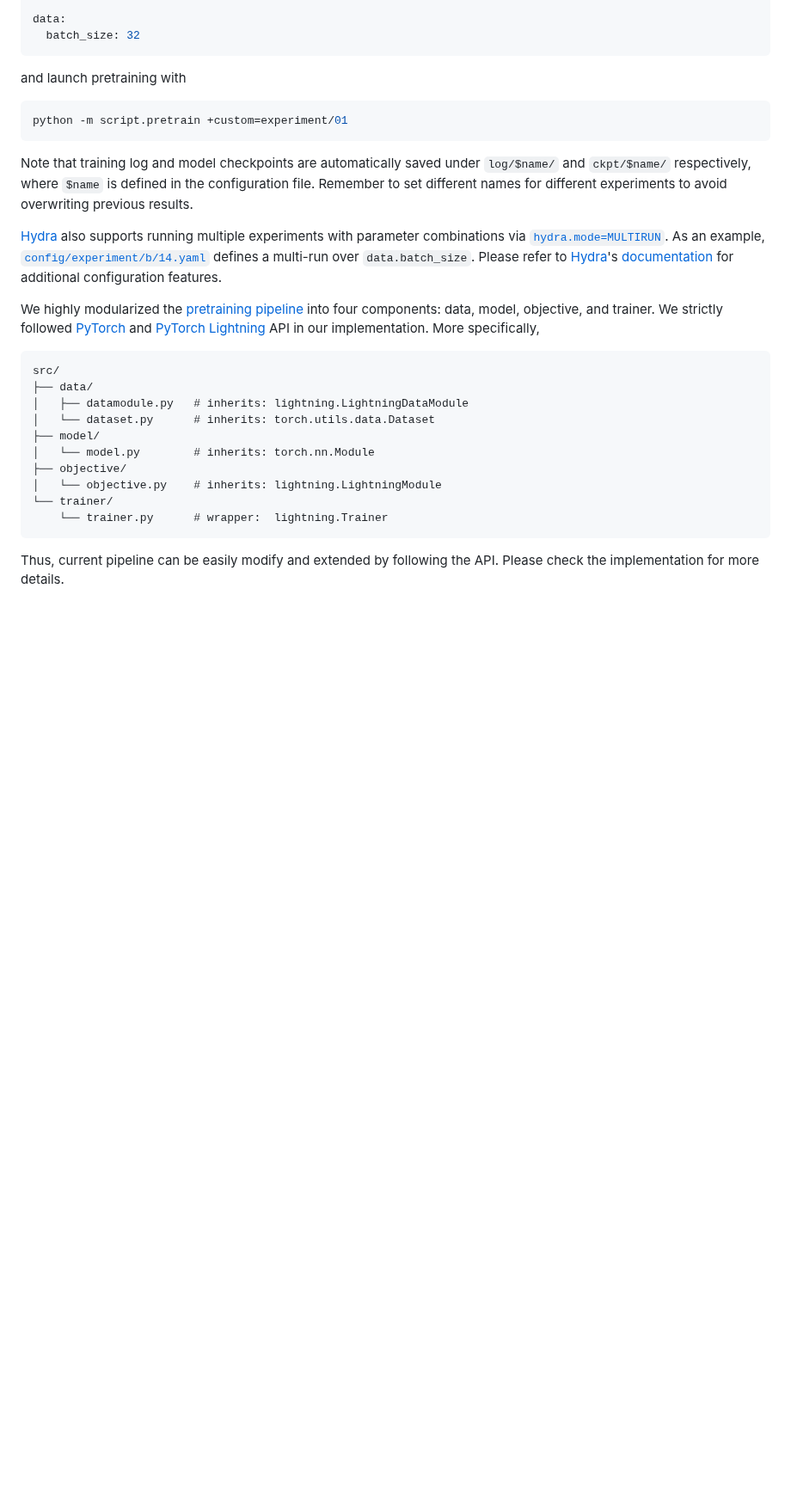
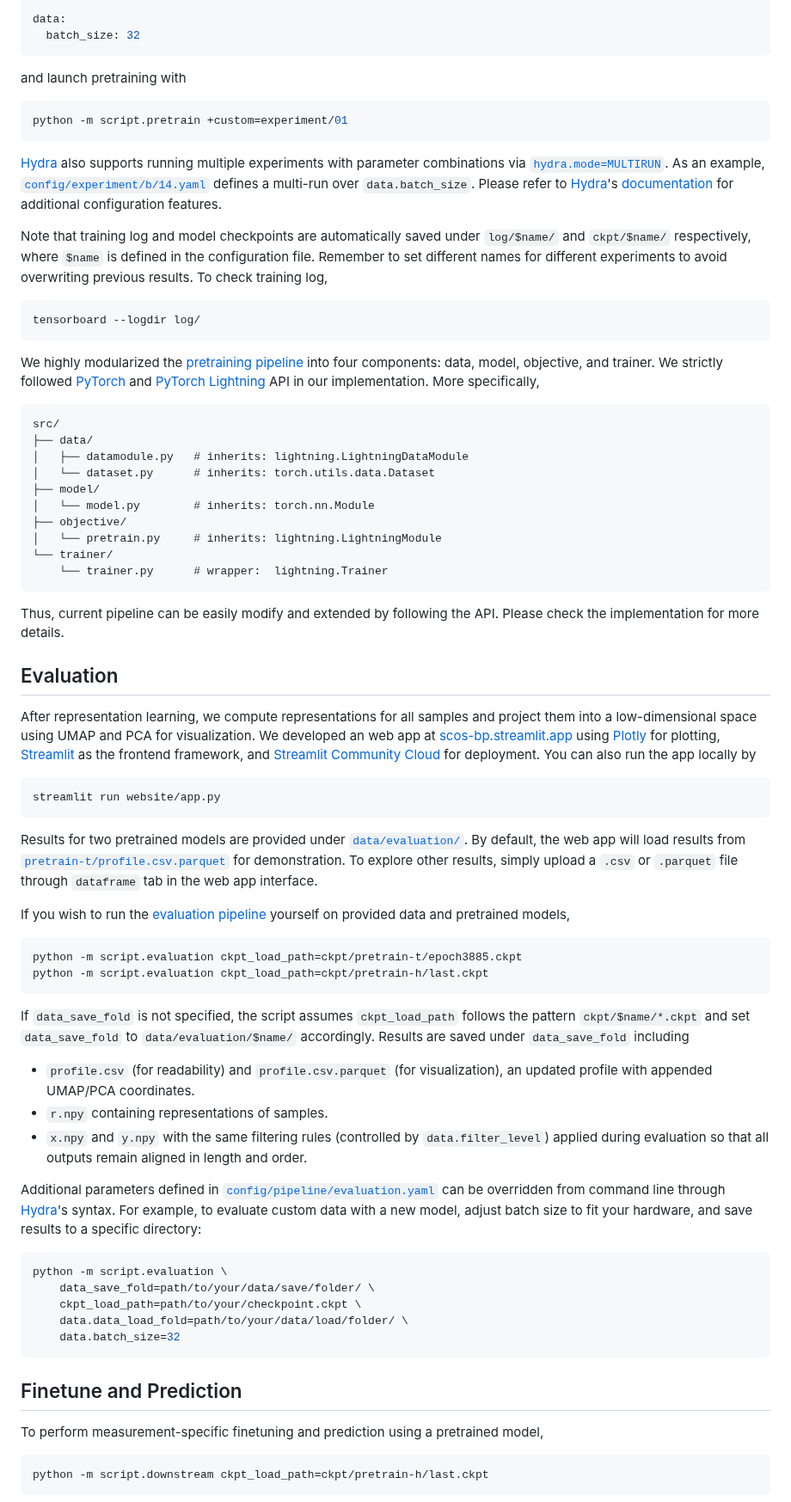
Before and after one commit to tianrui-qi/SCOS-BP, a Markdown page: README.md, the part around one of its changes. Shown at 86% size. Rendered like a GitHub page; blank space fills up the shorter version.

````diff
--- a/README.md
+++ b/README.md
@@ -263,11 +218,6 @@ and launch pretraining with
 python -m script.pretrain +custom=experiment/01
 ```
 
-Note that training log and model checkpoints are automatically saved under
-`log/$name/` and `ckpt/$name/` respectively, where `$name` is defined in the
-configuration file. Remember to set different names for different experiments
-to avoid overwriting previous results.
-
 [Hydra](https://github.com/facebookresearch/hydra) also supports running
 multiple experiments with parameter combinations via
 [`hydra.mode=MULTIRUN`](https://hydra.cc/docs/tutorials/basic/running_your_app/multi-run/).
@@ -276,6 +226,15 @@ defines a multi-run over `data.batch_size`.
 Please refer to [Hydra](https://github.com/facebookresearch/hydra)'s
 [documentation](https://hydra.cc/docs/intro/)
 for additional configuration features.
+
+Note that training log and model checkpoints are automatically saved under
+`log/$name/` and `ckpt/$name/` respectively, where `$name` is defined in the
+configuration file. Remember to set different names for different experiments
+to avoid overwriting previous results. To check training log,
+
+```bash
+tensorboard --logdir log/
+```
 
 We highly modularized the [pretraining pipeline](script/pretrain.py) into
 four components: data, model, objective, and trainer.
@@ -291,7 +250,7 @@ src/
 ├── model/
 │   └── model.py        # inherits: torch.nn.Module
 ├── objective/
-│   └── objective.py    # inherits: lightning.LightningModule
+│   └── pretrain.py     # inherits: lightning.LightningModule
 └── trainer/
     └── trainer.py      # wrapper:  lightning.Trainer
 ```
@@ -300,3 +259,70 @@ Thus, current pipeline can be easily modify and extended by following the
 API.
 Please check the implementation for more details.
 
+## Evaluation
+
+After representation learning, we compute representations for all samples and
+project them into a low-dimensional space using UMAP and PCA for
+visualization.
+We developed an web app at
+[scos-bp.streamlit.app](https://scos-bp.streamlit.app)
+using [Plotly](https://plotly.com/) for plotting,
+[Streamlit](https://streamlit.io/) as the frontend framework, and
+[Streamlit Community Cloud](https://streamlit.io/cloud) for deployment.
+You can also run the app locally by
+
+```bash
+streamlit run website/app.py
+```
+
+Results for two pretrained models are provided under
+[`data/evaluation/`](data/evaluation/).
+By default, the web app will load results from
+[`pretrain-t/profile.csv.parquet`](data/evaluation/pretrain-t/profile.csv.parquet)
+for demonstration.
+To explore other results, simply upload a `.csv` or `.parquet` file through
+`dataframe` tab in the web app interface.
+
+If you wish to run the [evaluation pipeline](script/evaluation.py) yourself
+on provided data and pretrained models,
+
+```bash
+python -m script.evaluation ckpt_load_path=ckpt/pretrain-t/epoch3885.ckpt
+python -m script.evaluation ckpt_load_path=ckpt/pretrain-h/last.ckpt
+```
+
+If `data_save_fold` is not specified, the script assumes
+`ckpt_load_path` follows the pattern `ckpt/$name/*.ckpt` and set
+`data_save_fold` to `data/evaluation/$name/` accordingly.
+Results are saved under `data_save_fold` including
+-   `profile.csv` (for readability) and `profile.csv.parquet` (for
+    visualization), an updated profile with appended UMAP/PCA coordinates.
+-   `r.npy` containing representations of samples.
+-   `x.npy` and `y.npy` with the same filtering
+    rules (controlled by `data.filter_level`) applied during evaluation
+    so that all outputs remain aligned in length and order.
+
+Additional parameters defined in
+[`config/pipeline/evaluation.yaml`](config/pipeline/evaluation.yaml)
+can be overridden from command line through
+[Hydra](https://github.com/facebookresearch/hydra)'s syntax.
+For example, to evaluate custom data with a new model, adjust batch
+size to fit your hardware, and save results to a specific directory:
+
+```bash
+python -m script.evaluation \
+    data_save_fold=path/to/your/data/save/folder/ \
+    ckpt_load_path=path/to/your/checkpoint.ckpt \
+    data.data_load_fold=path/to/your/data/load/folder/ \
+    data.batch_size=32
+```
+
+## Finetune and Prediction
+
+To perform measurement-specific finetuning and prediction using a pretrained
+model,
+
+```bash
+python -m script.downstream ckpt_load_path=ckpt/pretrain-h/last.ckpt
+```
+
````
Also changed, not shown: other parts of README.md (+50 -63 lines), asset/ModelBackbone.jpg (renamed from asset/Model.jpg), asset/ModelTraining.jpg (added), asset/SocialMediaPreview.png (added), 15 other files.
